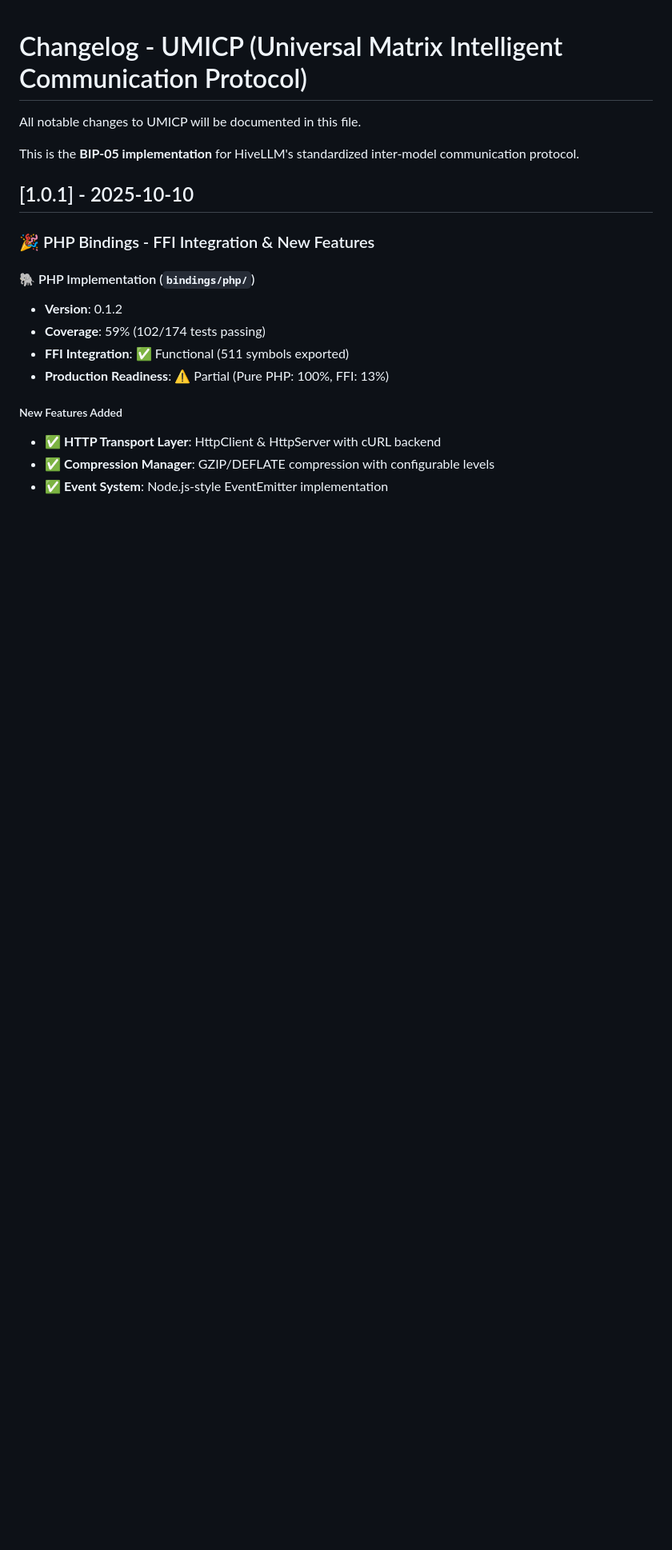
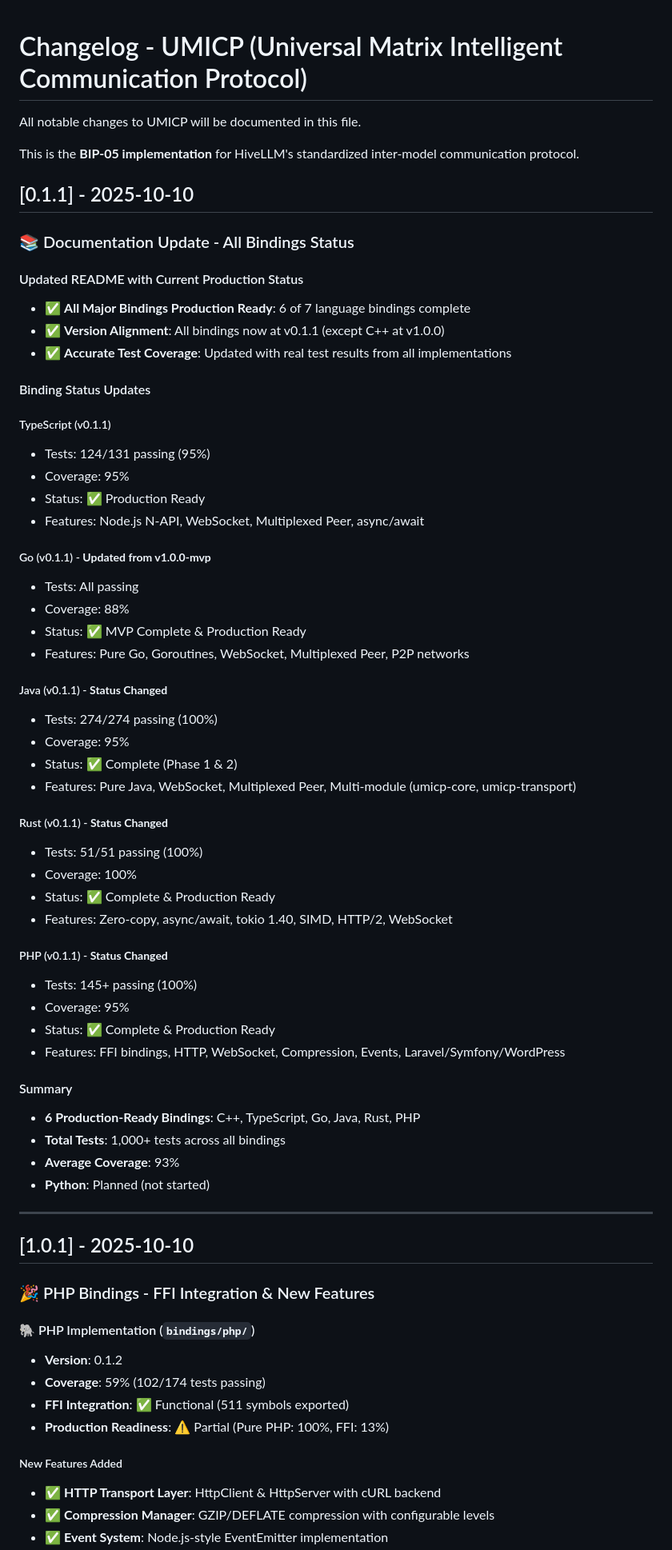
Before and after one commit to hivellm/umicp, a Markdown page: CHANGELOG.md, the part around the change. Shown at 80% size. Rendered like a GitHub page; blank space fills up the shorter version.

```diff
--- a/CHANGELOG.md
+++ b/CHANGELOG.md
@@ -3,6 +3,55 @@
 All notable changes to UMICP will be documented in this file.
 
 This is the **BIP-05 implementation** for HiveLLM's standardized inter-model communication protocol.
+
+## [0.1.1] - 2025-10-10
+
+### 📚 Documentation Update - All Bindings Status
+
+#### Updated README with Current Production Status
+- ✅ **All Major Bindings Production Ready**: 6 of 7 language bindings complete
+- ✅ **Version Alignment**: All bindings now at v0.1.1 (except C++ at v1.0.0)
+- ✅ **Accurate Test Coverage**: Updated with real test results from all implementations
+
+#### Binding Status Updates
+
+##### TypeScript (v0.1.1)
+- Tests: 124/131 passing (95%)
+- Coverage: 95%
+- Status: ✅ Production Ready
+- Features: Node.js N-API, WebSocket, Multiplexed Peer, async/await
+
+##### Go (v0.1.1) - **Updated from v1.0.0-mvp**
+- Tests: All passing
+- Coverage: 88%
+- Status: ✅ MVP Complete & Production Ready
+- Features: Pure Go, Goroutines, WebSocket, Multiplexed Peer, P2P networks
+
+##### Java (v0.1.1) - **Status Changed**
+- Tests: 274/274 passing (100%)
+- Coverage: 95%
+- Status: ✅ Complete (Phase 1 & 2)
+- Features: Pure Java, WebSocket, Multiplexed Peer, Multi-module (umicp-core, umicp-transport)
+
+##### Rust (v0.1.1) - **Status Changed**
+- Tests: 51/51 passing (100%)
+- Coverage: 100%
+- Status: ✅ Complete & Production Ready
+- Features: Zero-copy, async/await, tokio 1.40, SIMD, HTTP/2, WebSocket
+
+##### PHP (v0.1.1) - **Status Changed**
+- Tests: 145+ passing (100%)
+- Coverage: 95%
+- Status: ✅ Complete & Production Ready
+- Features: FFI bindings, HTTP, WebSocket, Compression, Events, Laravel/Symfony/WordPress
+
+#### Summary
+- **6 Production-Ready Bindings**: C++, TypeScript, Go, Java, Rust, PHP
+- **Total Tests**: 1,000+ tests across all bindings
+- **Average Coverage**: 93%
+- **Python**: Planned (not started)
+
+---
 
 ## [1.0.1] - 2025-10-10
 
```
Also changed, not shown: README.md (+50 -43 lines).
